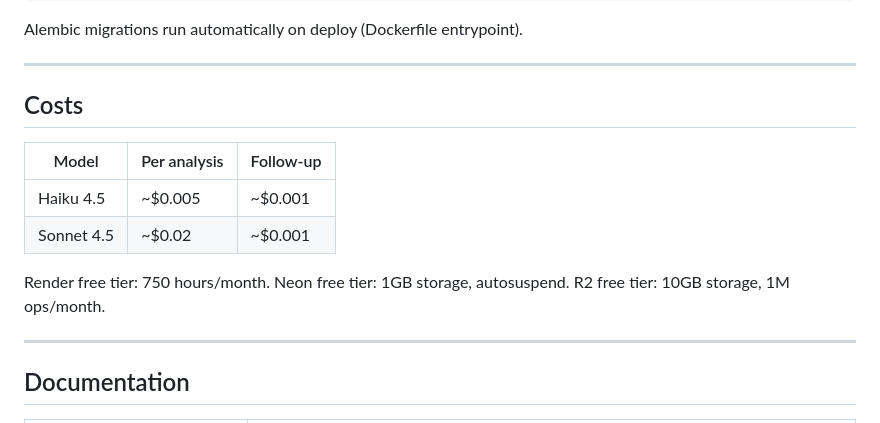
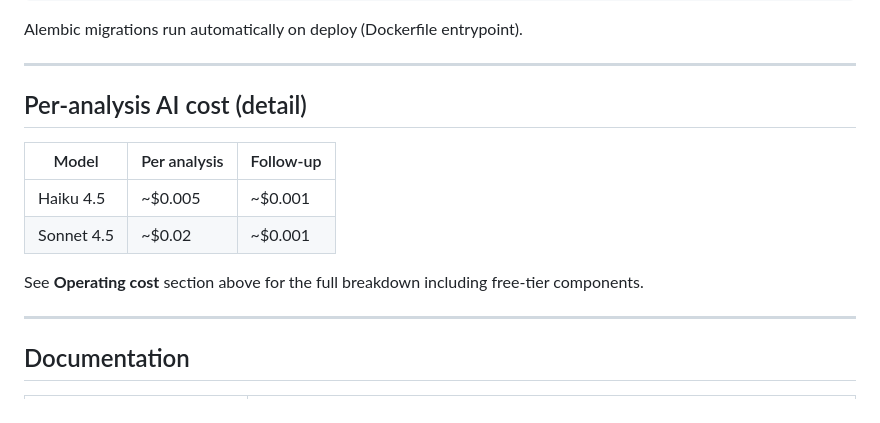
Before and after one commit to MK023/JobSearch, a Markdown page: README.md, the part around one of its changes. Drawn GitHub-style.

```diff
--- a/README.md
+++ b/README.md
@@ -166,14 +194,14 @@ Alembic migrations run automatically on deploy (Dockerfile entrypoint).
 
 ---
 
-## Costs
+## Per-analysis AI cost (detail)
 
 | Model | Per analysis | Follow-up |
 |-------|-------------|-----------|
 | Haiku 4.5 | ~$0.005 | ~$0.001 |
 | Sonnet 4.5 | ~$0.02 | ~$0.001 |
 
-Render free tier: 750 hours/month. Neon free tier: 1GB storage, autosuspend. R2 free tier: 10GB storage, 1M ops/month.
+See **Operating cost** section above for the full breakdown including free-tier components.
 
 ---
 
```
Also changed, not shown: other parts of README.md (+28 -0 lines).
